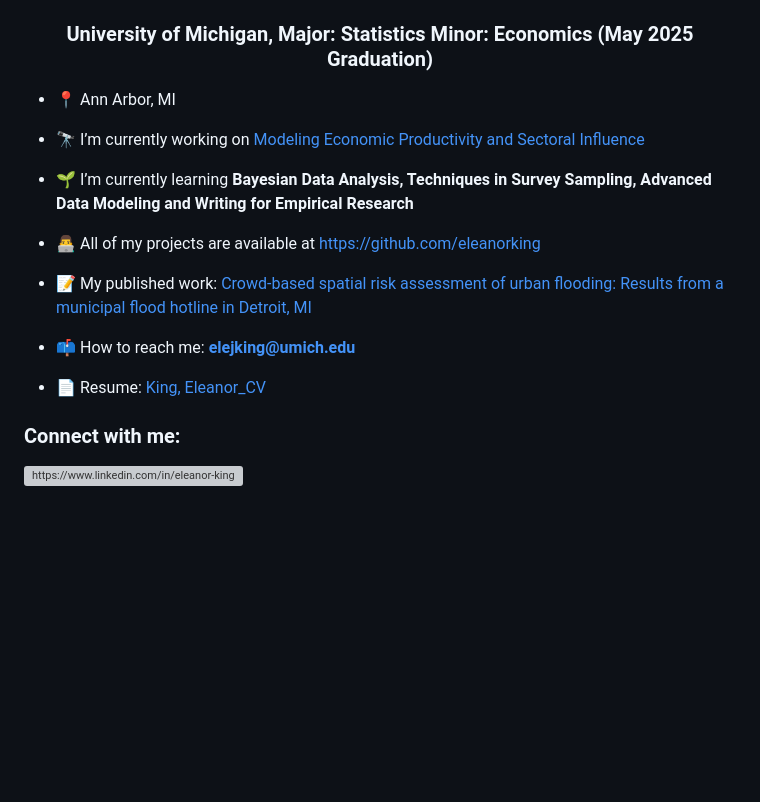
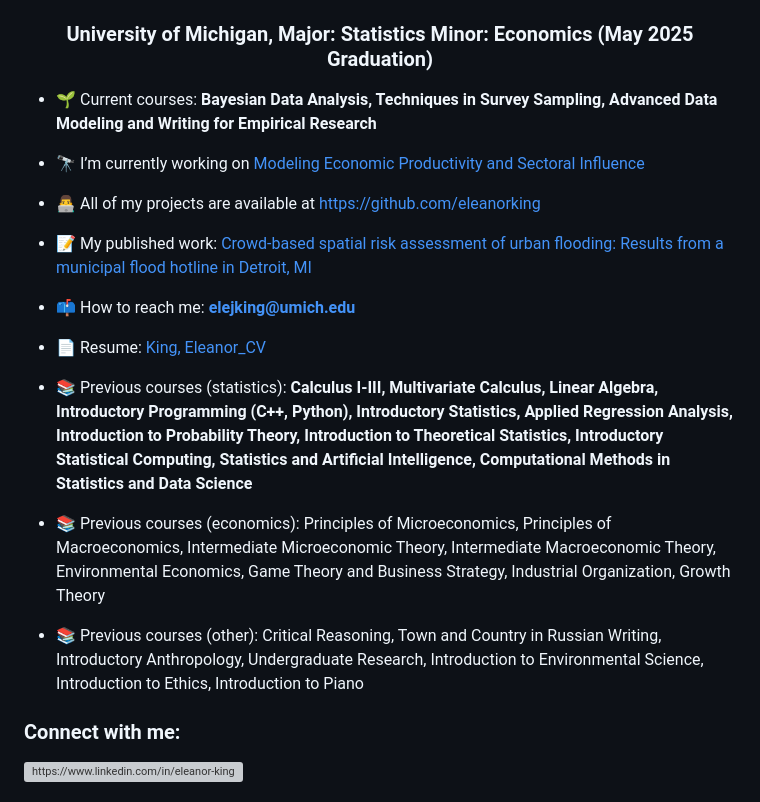
Before and after one commit to eleanorking/2025, a Markdown page: README.md, the part around the change. Drawn GitHub-style; blank space fills up the shorter version; grey boxes are pictures that could not be loaded.

```diff
--- a/README.md
+++ b/README.md
@@ -1,11 +1,9 @@
 <h1 align="center">Hi 👋, I'm Eleanor King</h1>
 <h3 align="center">University of Michigan, Major: Statistics Minor: Economics (May 2025 Graduation)</h3>
 
-- 📍 Ann Arbor, MI
+- 🌱 Current courses: **Bayesian Data Analysis, Techniques in Survey Sampling, Advanced Data Modeling and Writing for Empirical Research**
 
 - 🔭 I’m currently working on [Modeling Economic Productivity and Sectoral Influence](https://docs.google.com/document/d/1csZw1qjzshaKjXMfBazld7NBjHOd-_38_nIE9RikmhY/edit?tab=t.0#heading=h.b5q8ilk2zqt0)
-
-- 🌱 I’m currently learning **Bayesian Data Analysis, Techniques in Survey Sampling, Advanced Data Modeling and Writing for Empirical Research**
 
 - 👨‍💻 All of my projects are available at [https://github.com/eleanorking](https://github.com/eleanorking)
 
@@ -14,6 +12,12 @@
 - 📫 How to reach me: **elejking@umich.edu**
 
 - 📄 Resume: [King, Eleanor_CV](https://docs.google.com/document/d/1XmsDjvWBRQn6d7-mIMvRsherzMZCqa0UCaj2yeJUVus/edit?usp=sharing)
+
+- 📚 Previous courses (statistics): **Calculus I-III, Multivariate Calculus, Linear Algebra, Introductory Programming (C++, Python), Introductory Statistics, Applied Regression Analysis, Introduction to Probability Theory, Introduction to Theoretical Statistics, Introductory Statistical Computing, Statistics and Artificial Intelligence, Computational Methods in Statistics and Data Science**
+
+- 📚 Previous courses (economics): Principles of Microeconomics, Principles of Macroeconomics, Intermediate Microeconomic Theory, Intermediate Macroeconomic Theory, Environmental Economics, Game Theory and Business Strategy, Industrial Organization, Growth Theory
+
+- 📚 Previous courses (other): Critical Reasoning, Town and Country in Russian Writing, Introductory Anthropology, Undergraduate Research, Introduction to Environmental Science, Introduction to Ethics, Introduction to Piano
 
 <h3 align="left">Connect with me:</h3>
 <p align="left">
```
